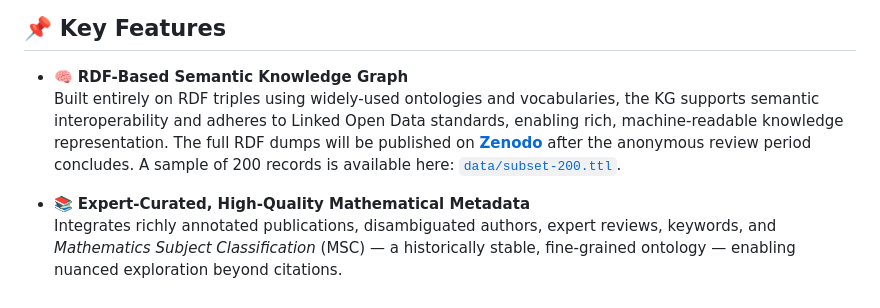
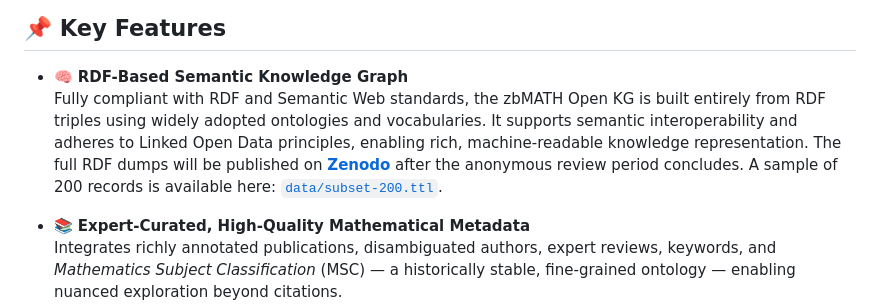
Before and after one commit to susantiyuni/zbmath-open-kg, a Markdown page: README.md, the part around the change. Drawn GitHub-style.

```diff
--- a/README.md
+++ b/README.md
@@ -34,7 +34,7 @@ These **historically-grounded retrieval** methods expose intellectual dynamics t
 ## 📌 Key Features
 
 - 🧠 **RDF-Based Semantic Knowledge Graph**
-  Built entirely on RDF triples using widely-used ontologies and vocabularies, the KG supports semantic interoperability and adheres to Linked Open Data standards, enabling rich, machine-readable knowledge representation. The full RDF dumps will be published on [**Zenodo**](http://zenodo) after the anonymous review period concludes. A sample of 200 records is available here: [`data/subset-200.ttl`](./data/subset-200.ttl).
+  Fully compliant with RDF and Semantic Web standards, the zbMATH Open KG is built entirely from RDF triples using widely adopted ontologies and vocabularies. It supports semantic interoperability and adheres to Linked Open Data principles, enabling rich, machine-readable knowledge representation. The full RDF dumps will be published on [**Zenodo**](http://zenodo) after the anonymous review period concludes. A sample of 200 records is available here: [`data/subset-200.ttl`](./data/subset-200.ttl).
 
 - 📚 **Expert-Curated, High-Quality Mathematical Metadata**
   Integrates richly annotated publications, disambiguated authors, expert reviews, keywords, and *Mathematics Subject Classification* (MSC) — a historically stable, fine-grained ontology — enabling nuanced exploration beyond citations.
```
